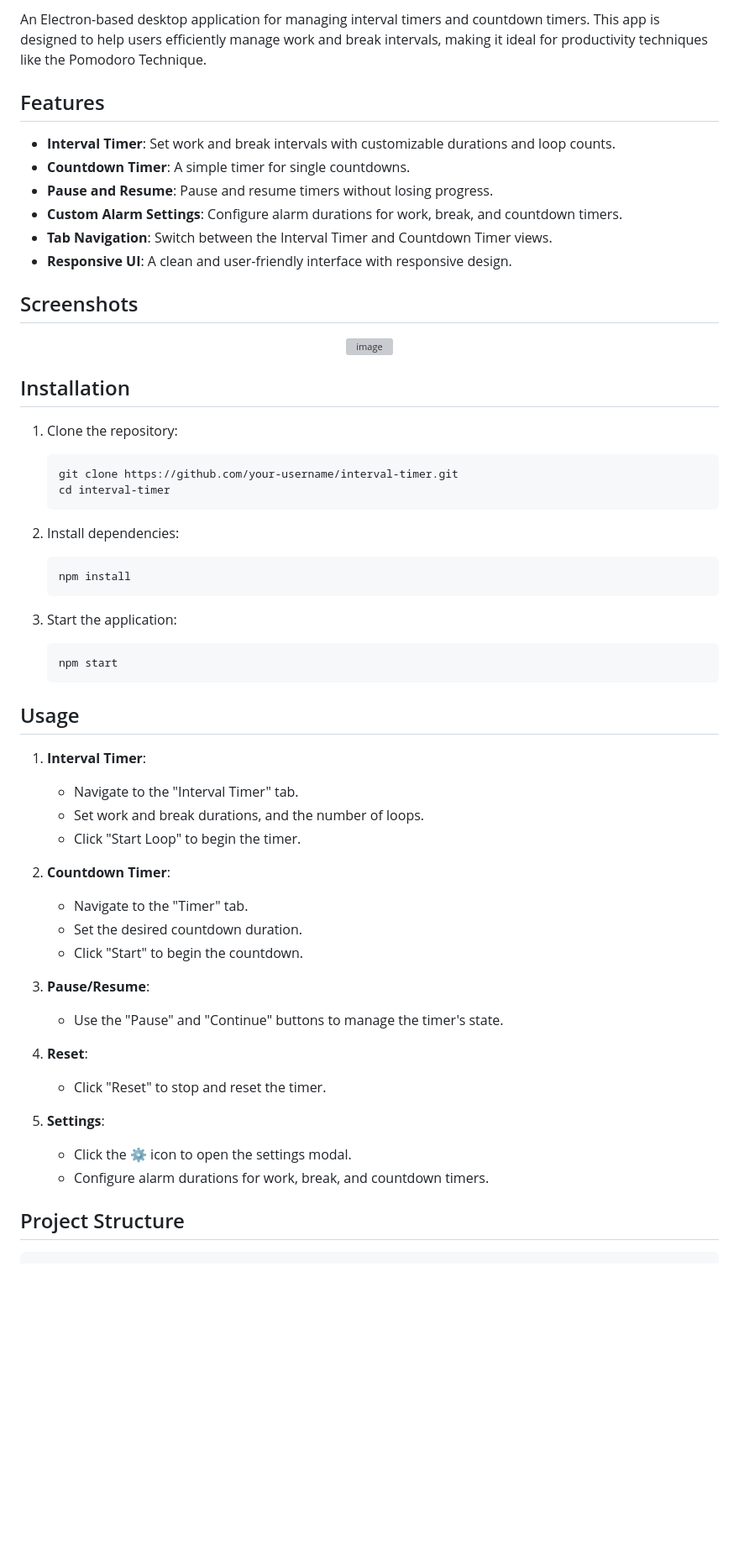
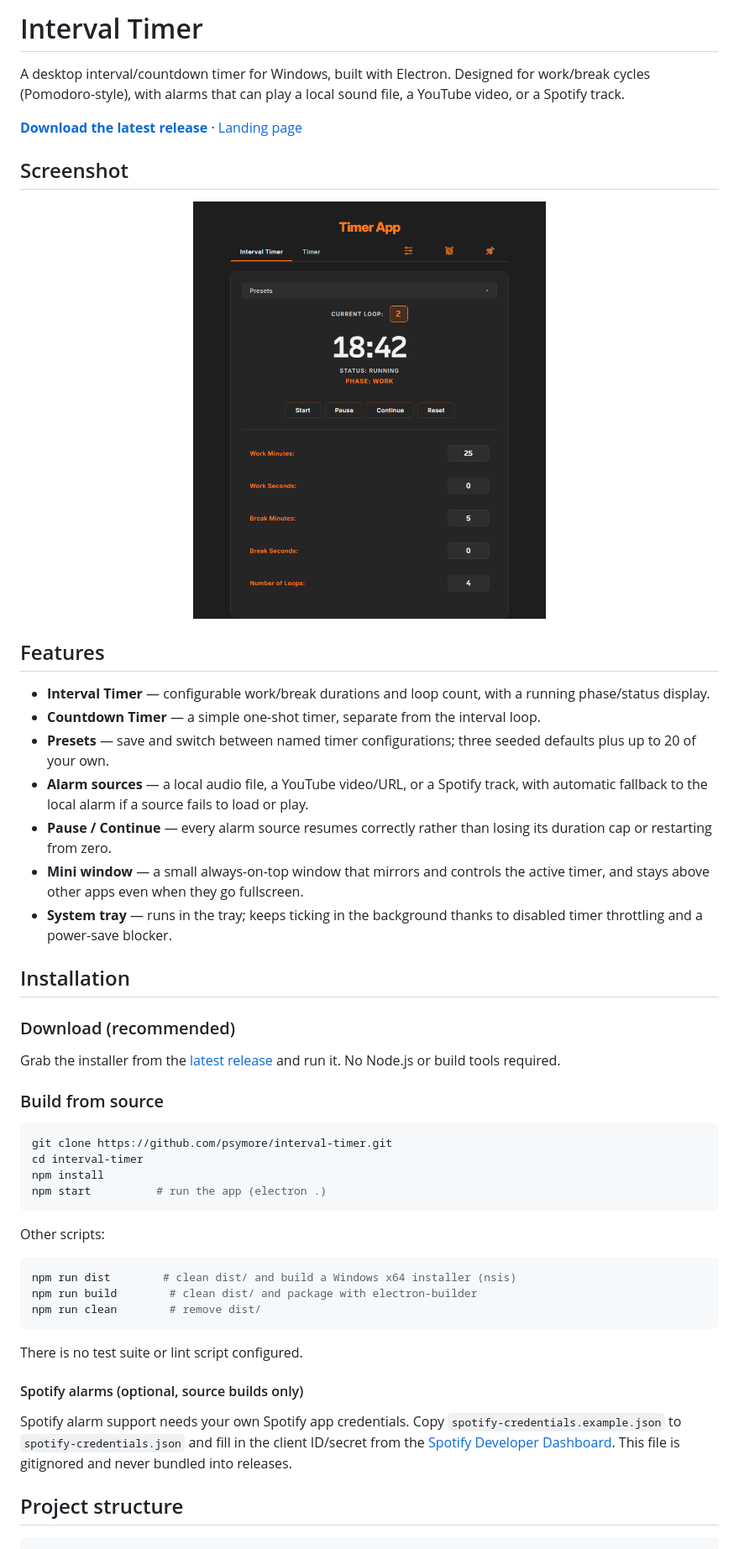
Before and after one commit to psymore/interval-timer, a Markdown page: README.md, the part around one of its changes. Shown at 84% size. GitHub-like rendering; blank space fills up the shorter version; grey boxes are pictures that could not be loaded.

````diff
--- a/README.md
+++ b/README.md
@@ -1,61 +1,57 @@
-An Electron-based desktop application for managing interval timers and countdown timers. This app is designed to help users efficiently manage work and break intervals, making it ideal for productivity techniques like the Pomodoro Technique.
+# Interval Timer
+
+A desktop interval/countdown timer for Windows, built with Electron. Designed for
+work/break cycles (Pomodoro-style), with alarms that can play a local sound file,
+a YouTube video, or a Spotify track.
+
+**[Download the latest release](https://github.com/psymore/interval-timer/releases/latest)** · [Landing page](https://psymore.github.io/interval-timer/)
+
+## Screenshot
+
+<p align="center">
+  <img src="docs/assets/screenshot.png" alt="Interval Timer app screenshot" width="420" />
+</p>
 
 ## Features
 
-- **Interval Timer**: Set work and break intervals with customizable durations and loop counts.
-- **Countdown Timer**: A simple timer for single countdowns.
-- **Pause and Resume**: Pause and resume timers without losing progress.
-- **Custom Alarm Settings**: Configure alarm durations for work, break, and countdown timers.
-- **Tab Navigation**: Switch between the Interval Timer and Countdown Timer views.
-- **Responsive UI**: A clean and user-friendly interface with responsive design.
-
-## Screenshots
-
-<p align="center">
-  <img src="https://github.com/user-attachments/assets/0557966c-1f66-4777-9895-165fbcbc31ba" alt="image" />
-</p>
+- **Interval Timer** — configurable work/break durations and loop count, with a running phase/status display.
+- **Countdown Timer** — a simple one-shot timer, separate from the interval loop.
+- **Presets** — save and switch between named timer configurations; three seeded defaults plus up to 20 of your own.
+- **Alarm sources** — a local audio file, a YouTube video/URL, or a Spotify track, with automatic fallback to the local alarm if a source fails to load or play.
+- **Pause / Continue** — every alarm source resumes correctly rather than losing its duration cap or restarting from zero.
+- **Mini window** — a small always-on-top window that mirrors and controls the active timer, and stays above other apps even when they go fullscreen.
+- **System tray** — runs in the tray; keeps ticking in the background thanks to disabled timer throttling and a power-save blocker.
 
 ## Installation
 
-1. Clone the repository:
-   ```bash
-   git clone https://github.com/your-username/interval-timer.git
-   cd interval-timer
-   ```
+### Download (recommended)
 
-2. Install dependencies:
-   ```bash
-   npm install
-   ```
+Grab the installer from the [latest release](https://github.com/psymore/interval-timer/releases/latest) and run it. No Node.js or build tools required.
 
-3. Start the application:
-   ```bash
-   npm start
-   ```
+### Build from source
 
-## Usage
+```bash
+git clone https://github.com/psymore/interval-timer.git
+cd interval-timer
+npm install
+npm start          # run the app (electron .)
+```
 
-1. **Interval Timer**:
-   - Navigate to the "Interval Timer" tab.
-   - Set work and break durations, and the number of loops.
-   - Click "Start Loop" to begin the timer.
+Other scripts:
 
-2. **Countdown Timer**:
-   - Navigate to the "Timer" tab.
-   - Set the desired countdown duration.
-   - Click "Start" to begin the countdown.
+```bash
+npm run dist        # clean dist/ and build a Windows x64 installer (nsis)
+npm run build        # clean dist/ and package with electron-builder
+npm run clean        # remove dist/
+```
 
-3. **Pause/Resume**:
-   - Use the "Pause" and "Continue" buttons to manage the timer's state.
+There is no test suite or lint script configured.
 
-4. **Reset**:
-   - Click "Reset" to stop and reset the timer.
+#### Spotify alarms (optional, source builds only)
 
-5. **Settings**:
-   - Click the ⚙️ icon to open the settings modal.
-   - Configure alarm durations for work, break, and countdown timers.
+Spotify alarm support needs your own Spotify app credentials. Copy `spotify-credentials.example.json` to `spotify-credentials.json` and fill in the client ID/secret from the [Spotify Developer Dashboard](https://developer.spotify.com/dashboard). This file is gitignored and never bundled into releases.
 
-## Project Structure
+## Project structure
 
 ```
 interval-timer/
````
Also changed, not shown: other parts of README.md (+16 -57 lines).
